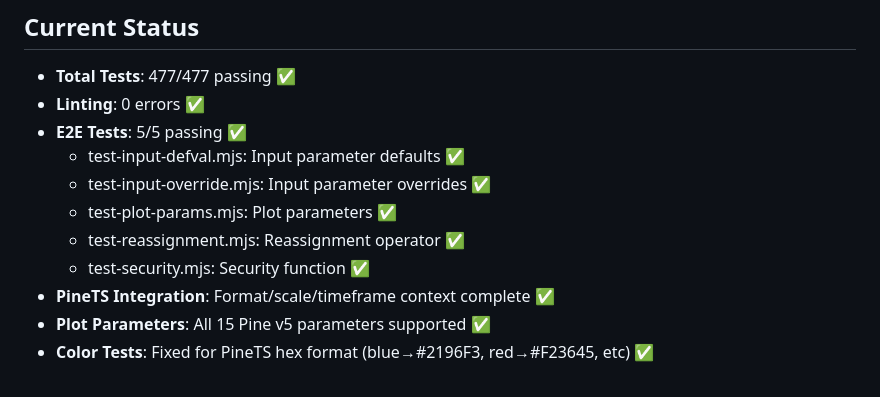
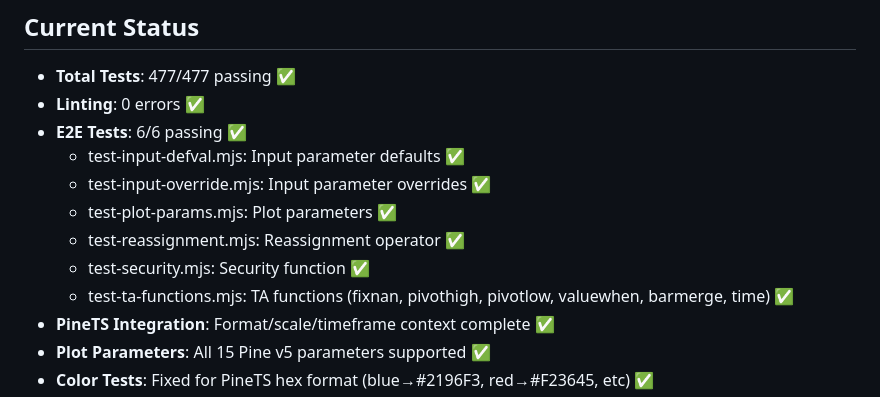
Before and after one commit to quant5-lab/runner, a Markdown page: docs/TODO.md, the part around one of its changes. Rendered like a GitHub page.

```diff
--- a/docs/TODO.md
+++ b/docs/TODO.md
@@ -278,12 +300,13 @@ source code is volume mapped, and you must examine source code locally in this w
 
 - **Total Tests**: 477/477 passing ✅
 - **Linting**: 0 errors ✅
-- **E2E Tests**: 5/5 passing ✅
+- **E2E Tests**: 6/6 passing ✅
   - test-input-defval.mjs: Input parameter defaults ✅
   - test-input-override.mjs: Input parameter overrides ✅
   - test-plot-params.mjs: Plot parameters ✅
   - test-reassignment.mjs: Reassignment operator ✅
   - test-security.mjs: Security function ✅
+  - test-ta-functions.mjs: TA functions (fixnan, pivothigh, pivotlow, valuewhen, barmerge, time) ✅
 - **PineTS Integration**: Format/scale/timeframe context complete ✅
 - **Plot Parameters**: All 15 Pine v5 parameters supported ✅
 - **Color Tests**: Fixed for PineTS hex format (blue→#2196F3, red→#F23645, etc) ✅
```
Also changed, not shown: other parts of docs/TODO.md (+31 -9 lines).
